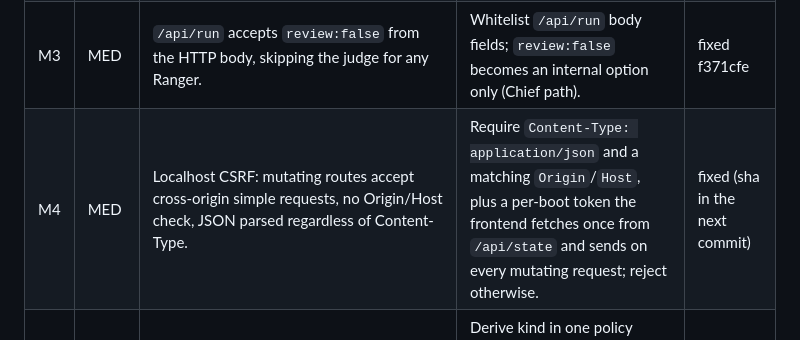
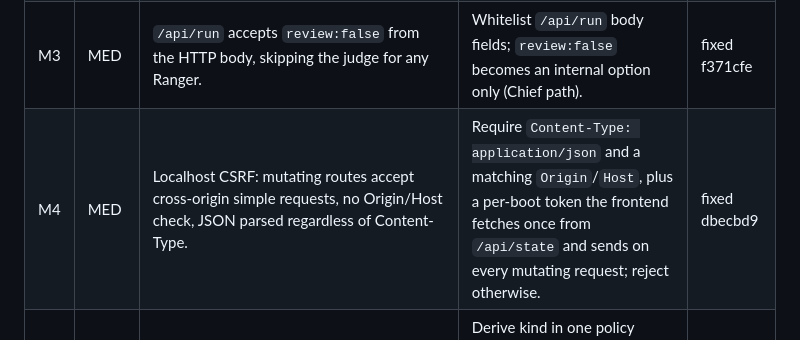
Before and after one commit to aimran6775/Maka, a Markdown page: docs/SECURITY_REVIEW_2026-10-10.md, the part around the change. GitHub-like rendering.

Commit message:
Safety M4: record the fix commit in the review's Status column
Co-Authored-By: Claude Fable 5.1 <noreply@anthropic.com>
Claude-Session: https://claude.ai/code/session_019Y66vQkd6irbTyqs72yQfs

```diff
--- a/docs/SECURITY_REVIEW_2026-10-10.md
+++ b/docs/SECURITY_REVIEW_2026-10-10.md
@@ -11,7 +11,7 @@ before the first Mac build. Status column is updated by the fix session.
 | M1 | MED | Daily cap check-then-record race across concurrent runs (`gate.js` checks sync, records after the HTTP call). Four Rangers × $40 under a $50 cap all pass. | Reserve in the ledger before `run()` (reserve → execute → commit/release), serialised. | fixed 6857a28 |
 | M2 | MED | Caps keyed by domain only (agent cap compared to park-wide spend); caps enforced only at act_capped so an approved proposal to act_free removes money_out's cap silently; a zone/agent `{level:'act_capped'}` without `dailyCapUsd` drops the park cap. | Refuse proposals to act_free in money_out/money_in (or keep caps enforced at act_free for money domains); inherit `dailyCapUsd` from the park layer when the winning layer omits it; key ledger rows by agent+domain when the cap is agent-scoped. | fixed 2c463a5 |
 | M3 | MED | `/api/run` accepts `review:false` from the HTTP body, skipping the judge for any Ranger. | Whitelist `/api/run` body fields; `review:false` becomes an internal option only (Chief path). | fixed f371cfe |
-| M4 | MED | Localhost CSRF: mutating routes accept cross-origin simple requests, no Origin/Host check, JSON parsed regardless of Content-Type. | Require `Content-Type: application/json` and a matching `Origin`/`Host`, plus a per-boot token the frontend fetches once from `/api/state` and sends on every mutating request; reject otherwise. | fixed (sha in the next commit) |
+| M4 | MED | Localhost CSRF: mutating routes accept cross-origin simple requests, no Origin/Host check, JSON parsed regardless of Content-Type. | Require `Content-Type: application/json` and a matching `Origin`/`Host`, plus a per-boot token the frontend fetches once from `/api/state` and sends on every mutating request; reject otherwise. | fixed dbecbd9 |
 | M5 | MED | Mail kind is self-declared: domain, hourly ceilings and the unsubscribe footer depend on `input.kind`; `to` is unbounded. A "notification" to 5,000 addresses goes under outbound_messages with no footer. | Derive kind in one policy function from recipients and thread headers (campaign whenever `to` > 1 or not a reply to a known thread); the tool's `domain()` uses that same function with the draft loaded; bound `to`. | open |
 | M6 | MED | "New external recipient" judge trigger defeated by drafting first (`isNewExternal` scans drafts stored as `direction:'out'`). | Exclude `status:'draft'` from `isNewExternal` and from `sentLastHour`. | open |
 | L1 | LOW | Browser handoff detection runs after the action and suppresses repeats for the same kind+URL once returned; a returned checkout page lets the next "Place order" click run unchecked. | Detect before and after each action; on a payment page require the handoff be `returned` with explicit notes to continue. | open |
```
